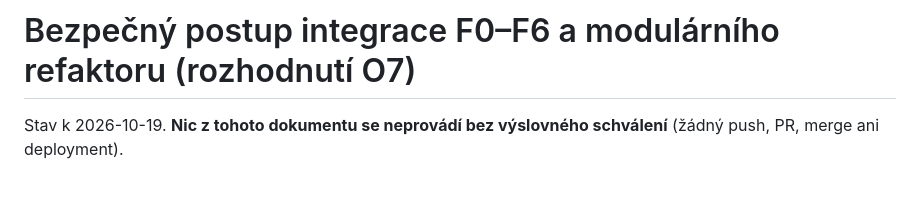
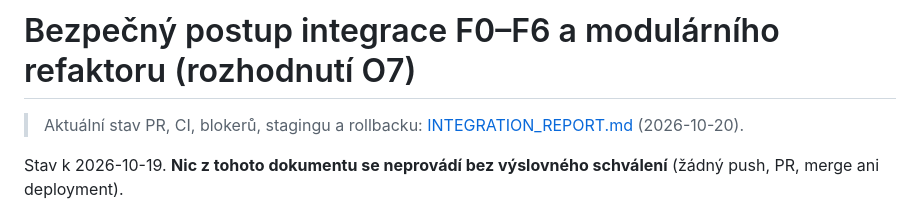
Before and after one commit to zborad77/Novu_Builder, a Markdown page: docs/architecture/INTEGRATION_PLAN.md, the part around the change. Rendered like a GitHub page; blank space fills up the shorter version.

```diff
--- a/docs/architecture/INTEGRATION_PLAN.md
+++ b/docs/architecture/INTEGRATION_PLAN.md
@@ -1,4 +1,6 @@
 # Bezpečný postup integrace F0–F6 a modulárního refaktoru (rozhodnutí O7)
+
+> Aktuální stav PR, CI, blokerů, stagingu a rollbacku: [INTEGRATION_REPORT.md](INTEGRATION_REPORT.md) (2026-10-20).
 
 Stav k 2026-10-19. **Nic z tohoto dokumentu se neprovádí bez výslovného schválení**
 (žádný push, PR, merge ani deployment).
```
Also changed, not shown: docs/architecture/INTEGRATION_REPORT.md (added, +155 -0 lines).
